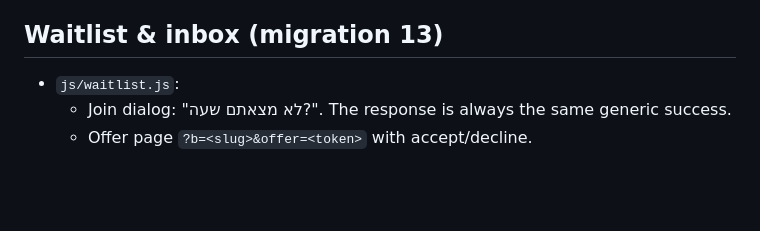
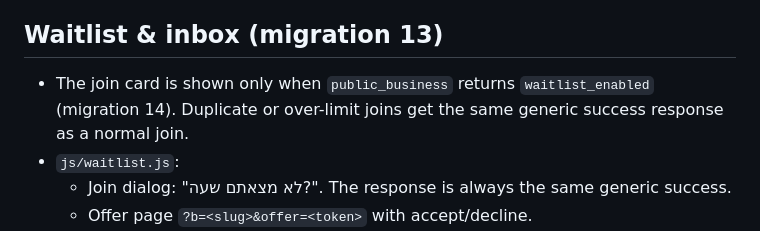
Before and after one commit to nit-platform/nit-calendar-demo, a Markdown page: README.md, the part around the change. Drawn GitHub-style; blank space fills up the shorter version.

Commit message:
Waitlist privacy follow-up

```diff
--- a/README.md
+++ b/README.md
@@ -61,6 +61,7 @@ URL: `https://nit-platform.github.io/nit-calendar-demo/owner/`. A static page (s
 - Required Supabase Auth settings: see the main repo README ("Owner dashboard: Supabase Auth setup").
 
 ## Waitlist & inbox (migration 13)
+- The join card is shown only when `public_business` returns `waitlist_enabled` (migration 14). Duplicate or over-limit joins get the same generic success response as a normal join.
 - `js/waitlist.js`:
   - Join dialog: "לא מצאתם שעה?". The response is always the same generic success.
   - Offer page `?b=<slug>&offer=<token>` with accept/decline.
```
